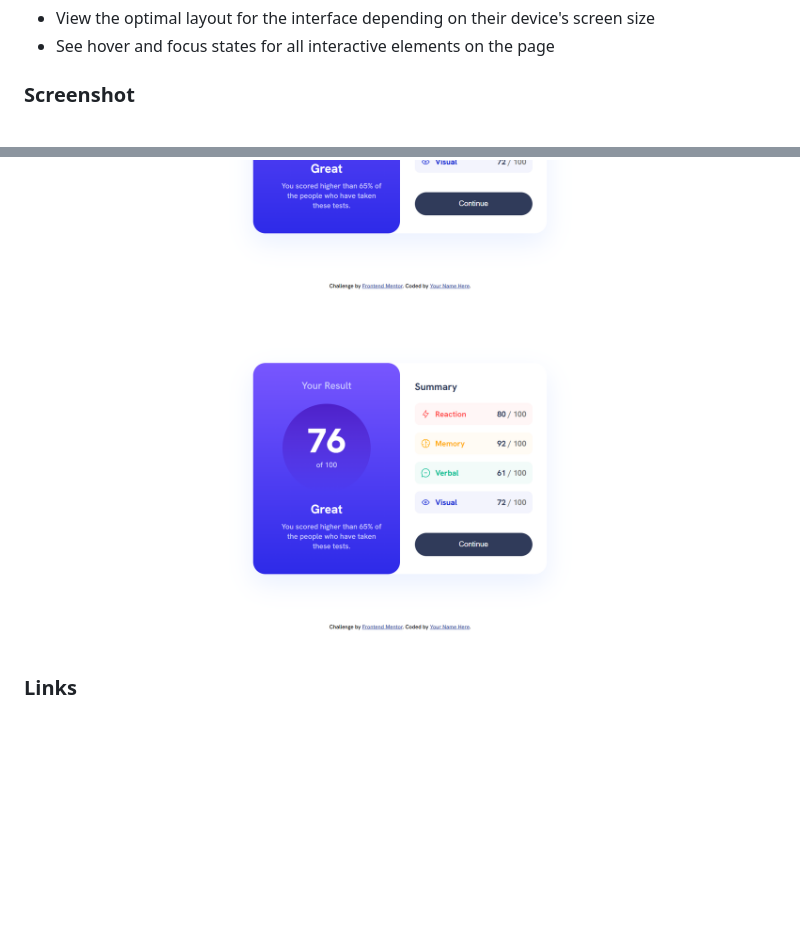
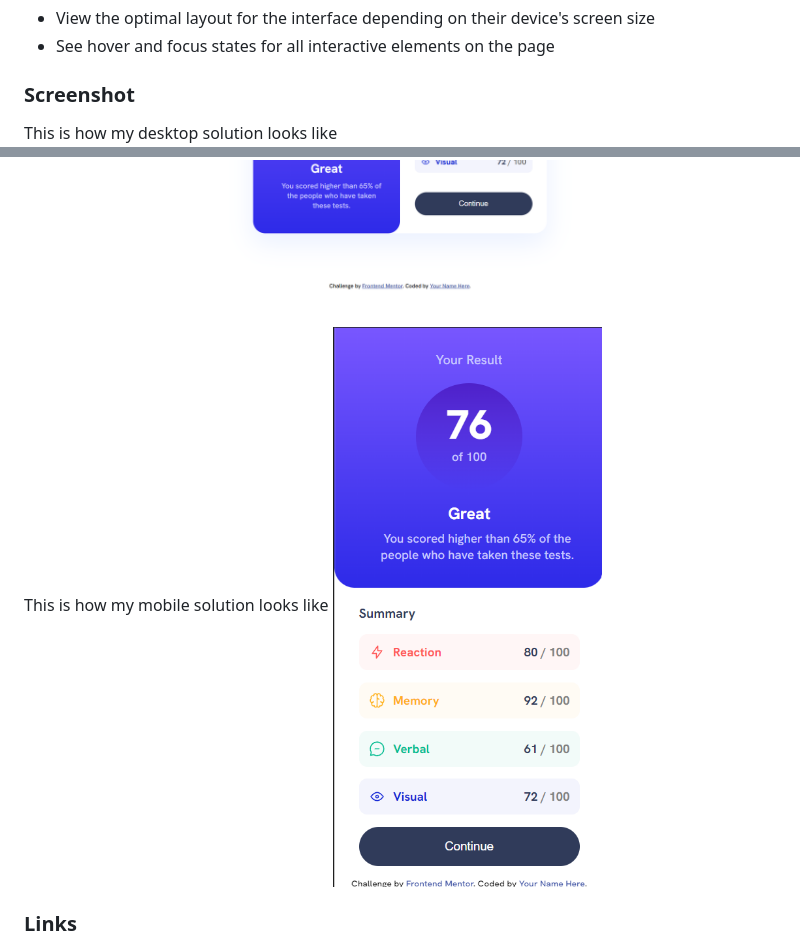
Before and after one commit to ness505/Results-Summary-Company, a Markdown page: README.md, 2 parts joined by grey strips. Rendered like a GitHub page; pictures changed too: design/My_Mobile_Solution.png (added); blank space fills up the shorter version.

Commit message:
Mobile design

```diff
--- a/README.md
+++ b/README.md
@@ -29,8 +29,11 @@ Users should be able to:
 
 ### Screenshot
 
+This is how my desktop solution looks like
 ![Desktop Solution](/design/My_Desktop_Solution.png)
-![Mobile Solution](/design/My_Desktop_Solution.png)
+
+This is how my mobile solution looks like
+![Mobile Solution](/design/My_Mobile_Solution.png)
 
 ### Links
 
```
Also changed, not shown: style-guide.md (deleted, +0 -53 lines), 1 other file.
